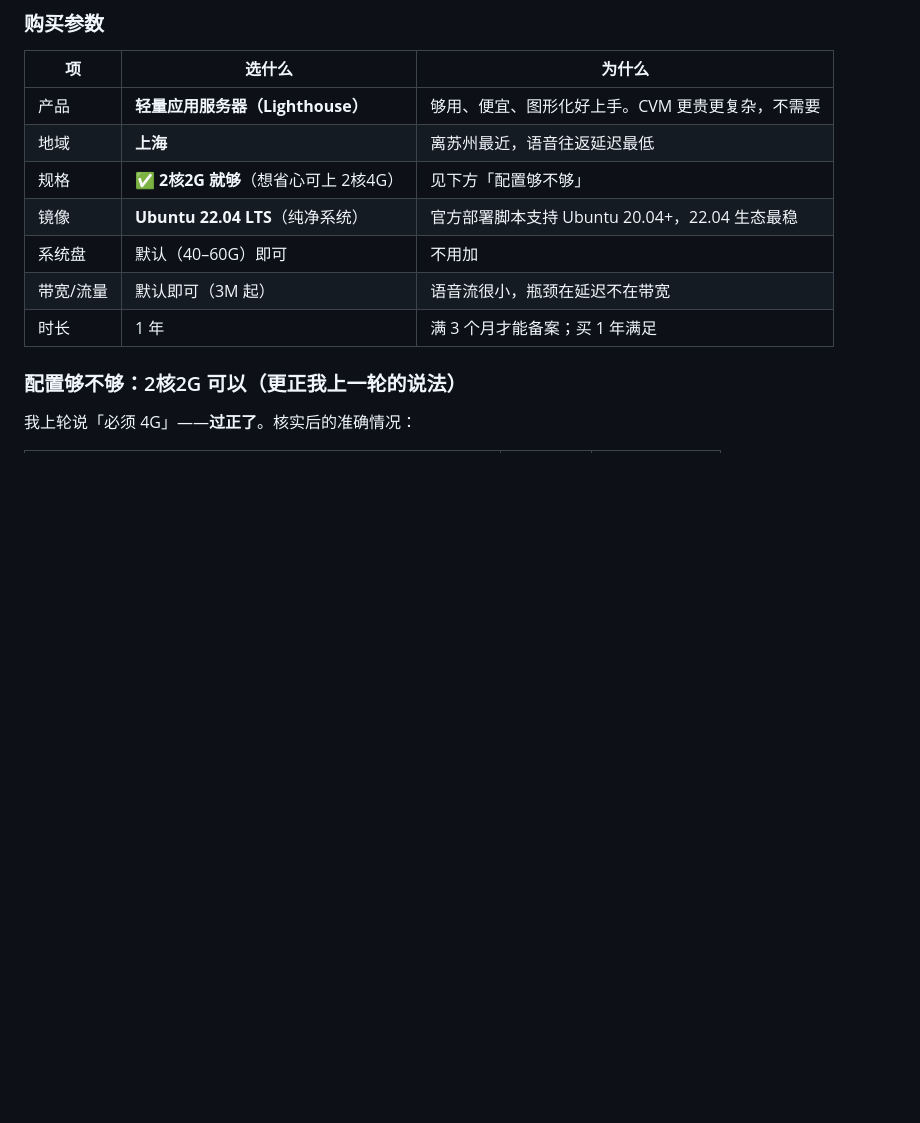
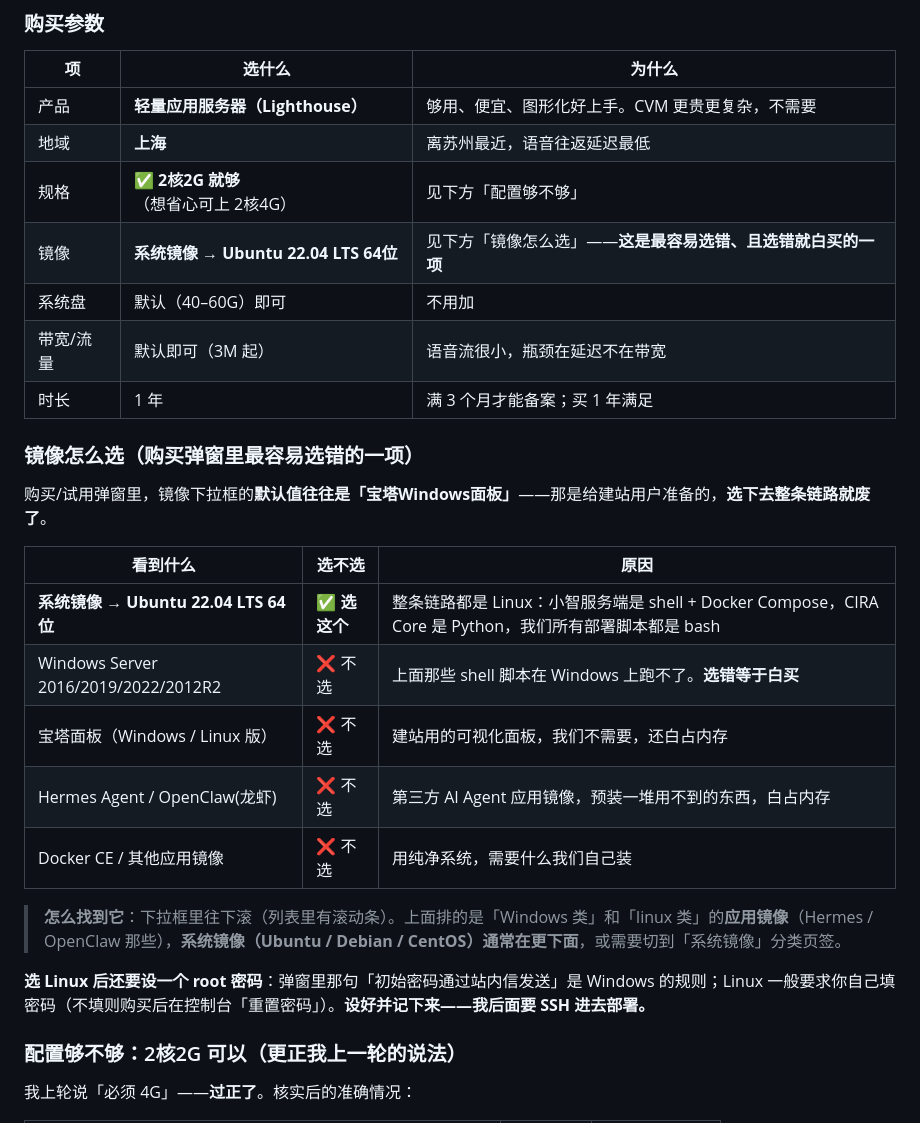
Before and after one commit to Evannnli/CIRA-UIdesign, a Markdown page: CIRA_DEVICE_RUNBOOK.md, the part around one of its changes. Drawn GitHub-style; blank space fills up the shorter version.

```diff
--- a/CIRA_DEVICE_RUNBOOK.md
+++ b/CIRA_DEVICE_RUNBOOK.md
@@ -32,10 +32,26 @@
 | 产品 | **轻量应用服务器（Lighthouse）** | 够用、便宜、图形化好上手。CVM 更贵更复杂，不需要 |
 | 地域 | **上海** | 离苏州最近，语音往返延迟最低 |
 | 规格 | ✅ **2核2G 就够**（想省心可上 2核4G） | 见下方「配置够不够」 |
-| 镜像 | **Ubuntu 22.04 LTS**（纯净系统） | 官方部署脚本支持 Ubuntu 20.04+，22.04 生态最稳 |
+| 镜像 | **系统镜像 → Ubuntu 22.04 LTS 64位** | 见下方「镜像怎么选」——**这是最容易选错、且选错就白买的一项** |
 | 系统盘 | 默认（40–60G）即可 | 不用加 |
 | 带宽/流量 | 默认即可（3M 起） | 语音流很小，瓶颈在延迟不在带宽 |
 | 时长 | 1 年 | 满 3 个月才能备案；买 1 年满足 |
+
+### 镜像怎么选（购买弹窗里最容易选错的一项）
+
+购买/试用弹窗里，镜像下拉框的**默认值往往是「宝塔Windows面板」**——那是给建站用户准备的，**选下去整条链路就废了**。
+
+| 看到什么 | 选不选 | 原因 |
+|---|---|---|
+| **系统镜像 → Ubuntu 22.04 LTS 64位** | ✅ **选这个** | 整条链路都是 Linux：小智服务端是 shell + Docker Compose，CIRA Core 是 Python，我们所有部署脚本都是 bash |
+| Windows Server 2016/2019/2022/2012R2 | ❌ 不选 | 上面那些 shell 脚本在 Windows 上跑不了。**选错等于白买** |
+| 宝塔面板（Windows / Linux 版） | ❌ 不选 | 建站用的可视化面板，我们不需要，还白占内存 |
+| Hermes Agent / OpenClaw(龙虾) | ❌ 不选 | 第三方 AI Agent 应用镜像，预装一堆用不到的东西，白占内存 |
+| Docker CE / 其他应用镜像 | ❌ 不选 | 用纯净系统，需要什么我们自己装 |
+
+> **怎么找到它**：下拉框里往下滚（列表里有滚动条）。上面排的是「Windows 类」和「linux 类」的**应用镜像**（Hermes / OpenClaw 那些），**系统镜像（Ubuntu / Debian / CentOS）通常在更下面**，或需要切到「系统镜像」分类页签。
+
+**选 Linux 后还要设一个 root 密码**：弹窗里那句「初始密码通过站内信发送」是 Windows 的规则；Linux 一般要求你自己填密码（不填则购买后在控制台「重置密码」）。**设好并记下来——我后面要 SSH 进去部署。**
 
 ### 配置够不够：2核2G 可以（更正我上一轮的说法）
 
```
Also changed, not shown: other parts of CIRA_DEVICE_RUNBOOK.md (+25 -0 lines).
